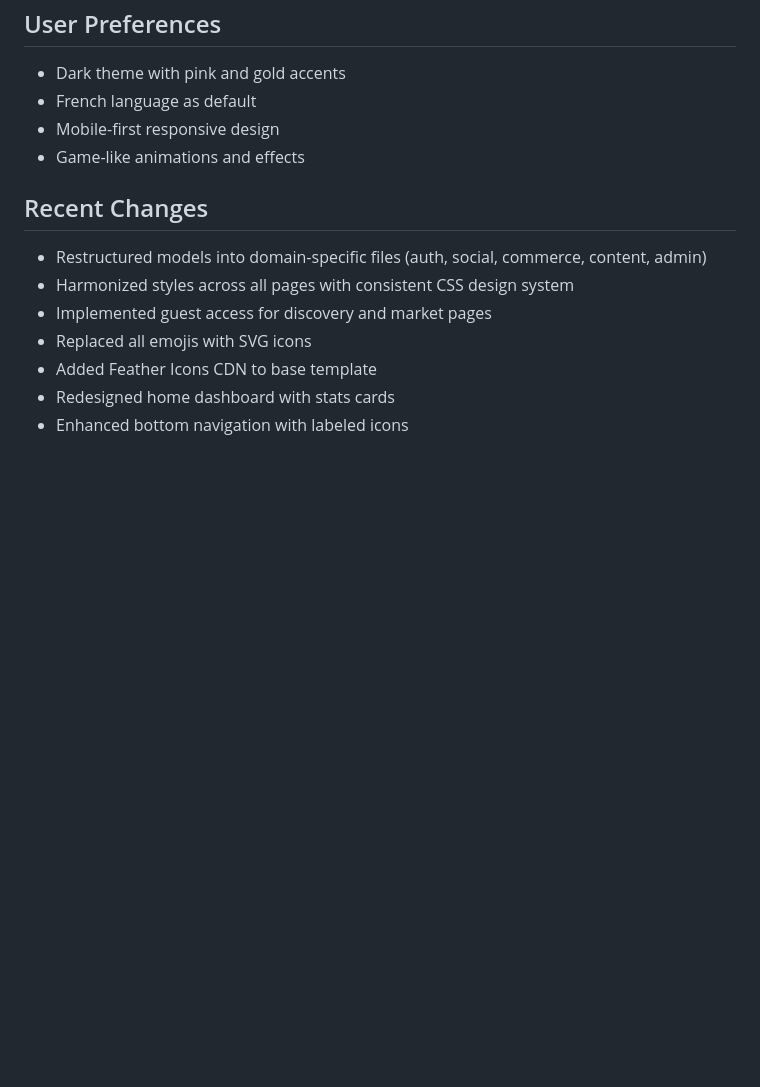
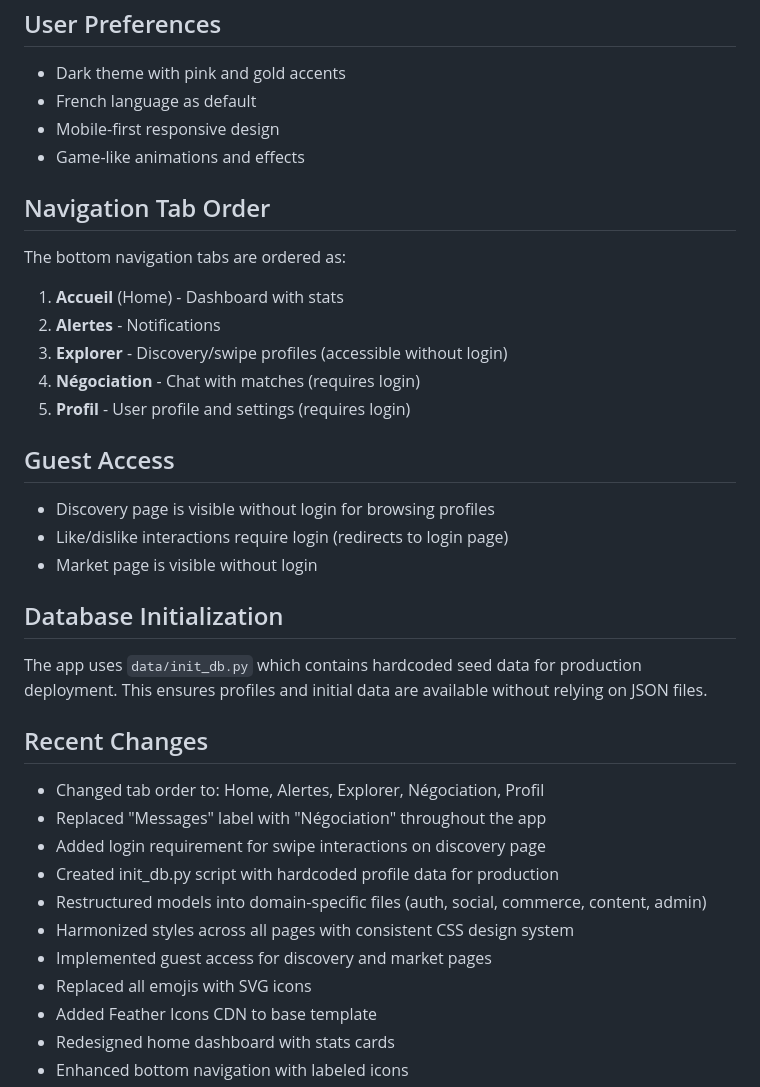
Before and after one commit to moa-digitalagency/Shida_App, a Markdown page: replit.md, the part around the change. Rendered like a GitHub page; blank space fills up the shorter version.

Commit message:
Update app navigation and profile data seeding
Updates navigation tab order, replaces "Messages" with "Négociation", adds login requirements for interactions, and seeds profile data via `init_db.py`.

Replit-Commit-Author: Agent
Replit-Commit-Session-Id: 409e202f-b1f2-4b0a-a7b0-327473f9c650
Replit-Commit-Checkpoint-Type: full_checkpoint
Replit-Commit-Event-Id: ecac365a-6cc3-49bb-aab7-b1c640f0d242
Replit-Commit-Screenshot-Url: https://storage.googleapis.com/screenshot-production-us-central1/9be8a867-74ef-462a-bcae-c0c92e011bf1/409e202f-b1f2-4b0a-a7b0-327473f9c650/BF35h3E
Replit-Helium-Checkpoint-Created: true

```diff
--- a/replit.md
+++ b/replit.md
@@ -103,8 +103,31 @@ See `docs/API.md` for full documentation.
 - Mobile-first responsive design
 - Game-like animations and effects
 
+## Navigation Tab Order
+
+The bottom navigation tabs are ordered as:
+1. **Accueil** (Home) - Dashboard with stats
+2. **Alertes** - Notifications
+3. **Explorer** - Discovery/swipe profiles (accessible without login)
+4. **Négociation** - Chat with matches (requires login)
+5. **Profil** - User profile and settings (requires login)
+
+## Guest Access
+
+- Discovery page is visible without login for browsing profiles
+- Like/dislike interactions require login (redirects to login page)
+- Market page is visible without login
+
+## Database Initialization
+
+The app uses `data/init_db.py` which contains hardcoded seed data for production deployment. This ensures profiles and initial data are available without relying on JSON files.
+
 ## Recent Changes
 
+- Changed tab order to: Home, Alertes, Explorer, Négociation, Profil
+- Replaced "Messages" label with "Négociation" throughout the app
+- Added login requirement for swipe interactions on discovery page
+- Created init_db.py script with hardcoded profile data for production
 - Restructured models into domain-specific files (auth, social, commerce, content, admin)
 - Harmonized styles across all pages with consistent CSS design system
 - Implemented guest access for discovery and market pages
```
